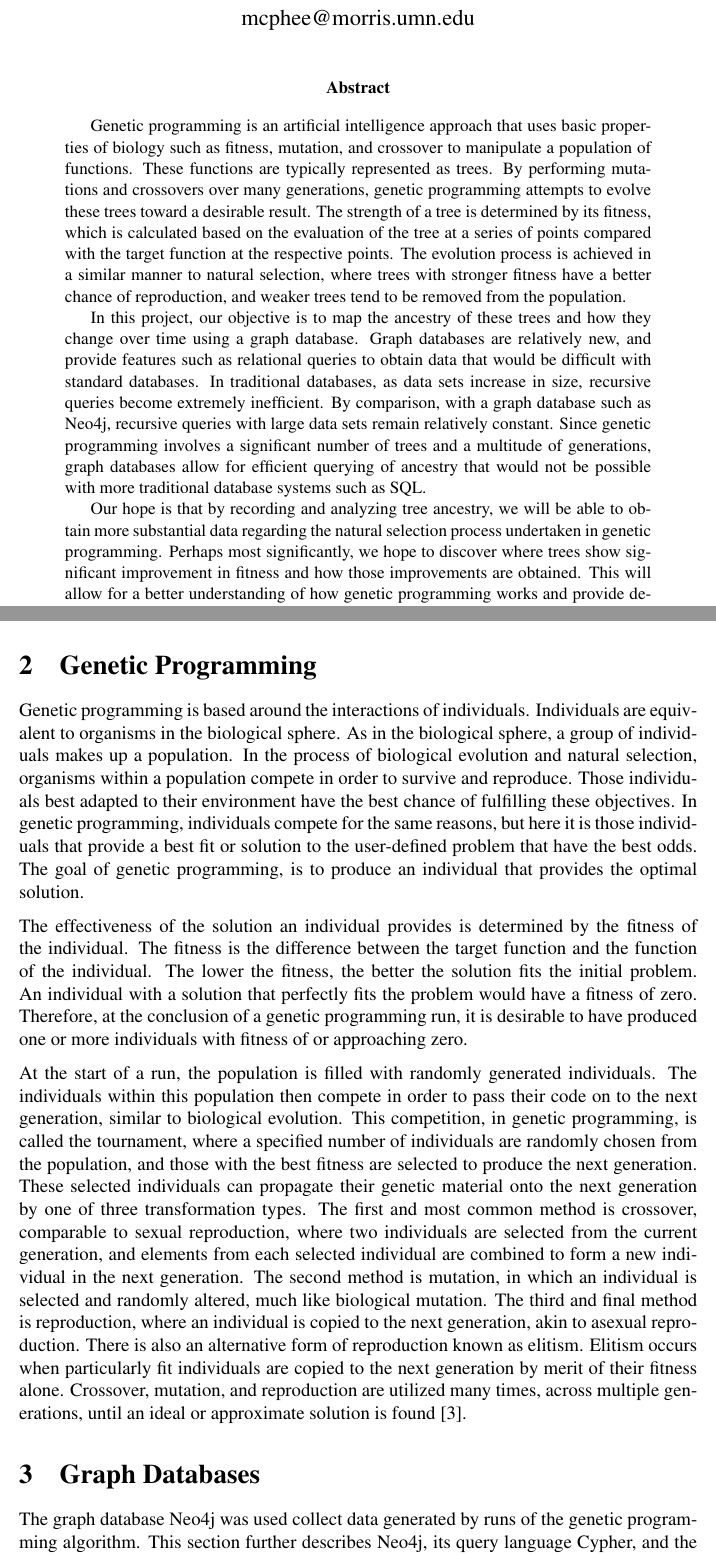
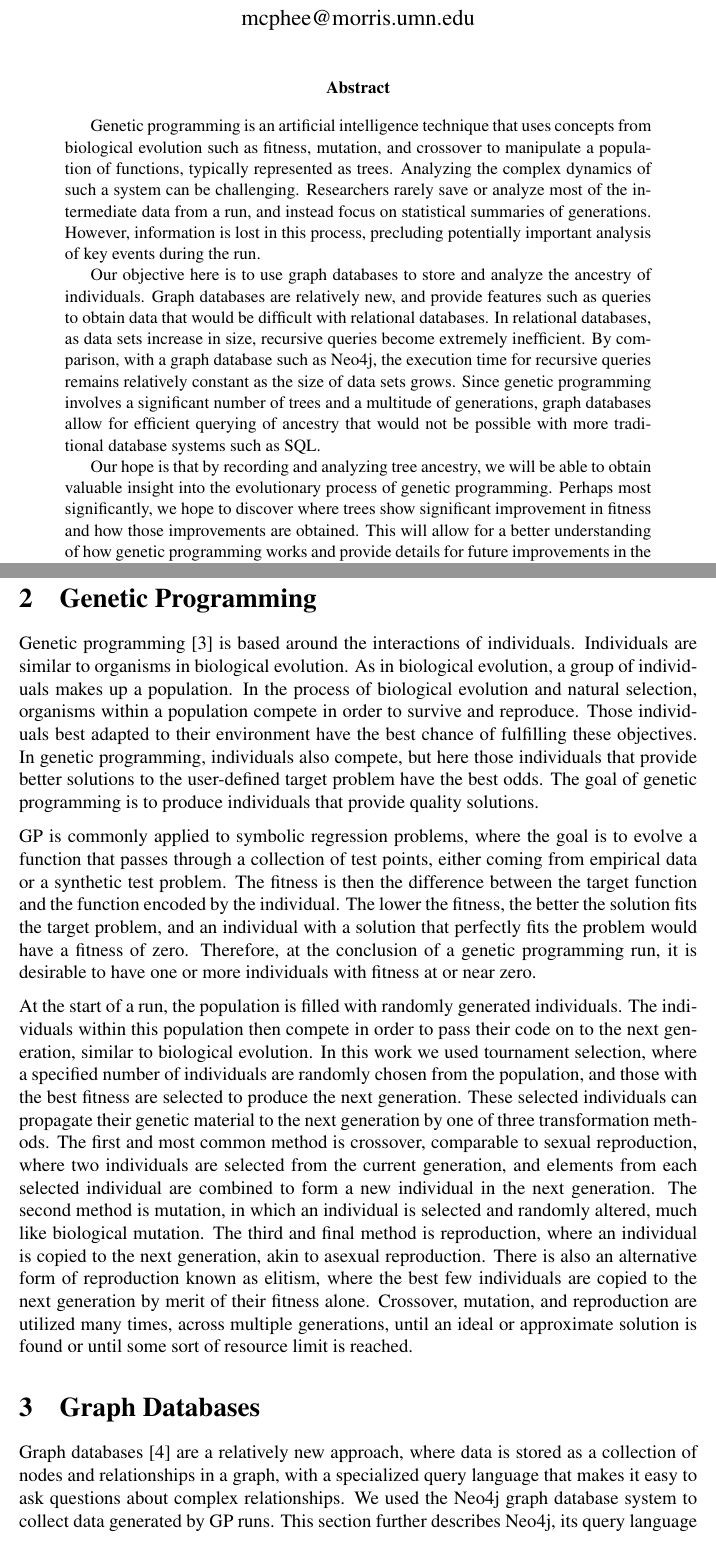
Before and after one commit to NicMcPhee/MICS-2014-GraphDB-EC, a LaTeX paper (MICS_2014.tex): two parts of pages 1 and 3 of 14, joined at a grey line, cut so that both start at the same text. Compiled offline with pdfLaTeX.

Commit message:
A host of edits in the abstract and sections 1 through 3.

```diff
--- a/MICS_2014.tex
+++ b/MICS_2014.tex
@@ -35,7 +35,7 @@
  		David Donatucci, M. Kirbie Dramdahl, and Nicholas Freitag McPhee\\
         Division of Science and Mathematics\\
         University of Minnesota, Morris\\
-        Morris, MN 562367\\
+        Morris, MN 56267\\
         donat056@morris.umn.edu\\
         dramd002@morris.umn.edu\\
         mcphee@morris.umn.edu\\
@@ -49,11 +49,11 @@
 
 \begin{abstract}
 
-Genetic programming is an artificial intelligence approach that uses basic properties of biology such as fitness, mutation, and crossover to manipulate a population of functions. These functions are typically represented as trees. By performing mutations and crossovers over many generations, genetic programming attempts to evolve these trees toward a desirable result. The strength of a tree is determined by its fitness, which is calculated based on the evaluation of the tree at a series of points compared with the target function at the respective points. The evolution process is achieved in a similar manner to natural selection, where trees with stronger fitness have a better chance of reproduction, and weaker trees tend to be removed from the population.
+Genetic programming is an artificial intelligence technique that uses concepts from biological evolution such as fitness, mutation, and crossover to manipulate a population of functions, typically represented as trees. Analyzing the complex dynamics of such a system can be challenging. Researchers rarely save or analyze most of the intermediate data from a run, and instead focus on statistical summaries of generations. However, information is lost in this process, precluding potentially important analysis of key events during the run.
 
-In this project, our objective is to map the ancestry of these trees and how they change over time using a graph database. Graph databases are relatively new, and provide features such as relational queries to obtain data that would be difficult with standard databases. In traditional databases, as data sets increase in size, recursive queries become extremely inefficient. By comparison, with a graph database such as Neo4j, recursive queries with large data sets remain relatively constant. Since genetic programming involves a significant number of trees and a multitude of generations, graph databases allow for efficient querying of ancestry that would not be possible with more traditional database systems such as SQL.
+Our objective here is to use graph databases to store and analyze the ancestry of individuals. Graph databases are relatively new, and provide features such as queries to obtain data that would be difficult with relational databases. In relational databases, as data sets increase in size, recursive queries become extremely inefficient. By comparison, with a graph database such as Neo4j, the execution time for recursive queries remains relatively constant as the size of data sets grows. Since genetic programming involves a significant number of trees and a multitude of generations, graph databases allow for efficient querying of ancestry that would not be possible with more traditional database systems such as SQL.
 
-Our hope is that by recording and analyzing tree ancestry, we will be able to obtain more substantial data regarding the natural selection process undertaken in genetic programming. Perhaps most significantly, we hope to discover where trees show significant improvement in fitness and how those improvements are obtained. This will allow for a better understanding of how genetic programming works and provide details for future improvements in the evolutionary computation field.
+Our hope is that by recording and analyzing tree ancestry, we will be able to obtain valuable insight into the evolutionary process of genetic programming. Perhaps most significantly, we hope to discover where trees show significant improvement in fitness and how those improvements are obtained. This will allow for a better understanding of how genetic programming works and provide details for future improvements in the evolutionary computation field.
 
 \end{abstract}
 
@@ -73,14 +73,14 @@ This paper demonstrates the usefulness of graph databases in recording and analy
 
 \section{Genetic Programming} \label{Genetic Programming}
 
-Genetic programming is based around the interactions of individuals. Individuals are equivalent to organisms in the biological sphere. As in the biological sphere, a group of individuals makes up a population. In the process of biological evolution and natural selection, organisms within a population compete in order to survive and reproduce. Those individuals best adapted to their environment have the best chance of fulfilling these objectives.  In genetic programming, individuals compete for the same reasons, but here it is those individuals that provide a best fit or solution to the user-defined problem that have the best odds. The goal of genetic programming, is to produce an individual that provides the optimal solution.
+Genetic programming~\cite{poli08:fieldguide} is based around the interactions of individuals. Individuals are similar to organisms in biological evolution. As in biological evolution, a group of individuals makes up a population. In the process of biological evolution and natural selection, organisms within a population compete in order to survive and reproduce. Those individuals best adapted to their environment have the best chance of fulfilling these objectives.  In genetic programming, individuals also compete, but here those individuals that provide better solutions to the user-defined target problem have the best odds. The goal of genetic programming is to produce individuals that provide quality solutions.
 
-The effectiveness of the solution an individual provides is determined by the fitness of the individual. The fitness is the difference between the target function and the function of the individual. The lower the fitness, the better the solution fits the initial problem. An individual with a solution that perfectly fits the problem would have a fitness of zero. Therefore, at the conclusion of a genetic programming run, it is desirable to have produced one or more individuals with fitness of or approaching zero.
+GP is commonly applied to symbolic regression problems, where the goal is to evolve a function that passes through a collection of test points, either coming from empirical data or a synthetic test problem. The fitness is then the difference between the target function and the function encoded by the individual. The lower the fitness, the better the solution fits the target problem, and an individual with a solution that perfectly fits the problem would have a fitness of zero. Therefore, at the conclusion of a genetic programming run, it is desirable to have one or more individuals with fitness at or near zero.
 
-At the start of a run, the population is filled with randomly generated individuals. The individuals within this population then compete in order to pass their code on to the next generation, similar to biological evolution. This competition, in genetic programming, is called the tournament, where a specified number of individuals are randomly chosen from the population, and those with the best fitness are selected to produce the next generation. These selected individuals can propagate their genetic material onto the next generation by one of three transformation types. The first and most common method is crossover, comparable to sexual reproduction, where two individuals are selected from the current generation, and elements from each selected individual are combined to form a new individual in the next generation. The second method is mutation, in which an individual is selected and randomly altered, much like biological mutation. The third and final method is reproduction, where an individual is copied to the next generation, akin to asexual reproduction. There is also an alternative form of reproduction known as elitism. Elitism occurs when particularly fit individuals are copied to the next generation by merit of their fitness alone. Crossover, mutation, and reproduction are utilized many times, across multiple generations, until an ideal or approximate solution is found~\cite{poli08:fieldguide}.
+At the start of a run, the population is filled with randomly generated individuals. The individuals within this population then compete in order to pass their code on to the next generation, similar to biological evolution. In this work we used tournament selection, where a specified number of individuals are randomly chosen from the population, and those with the best fitness are selected to produce the next generation. These selected individuals can propagate their genetic material to the next generation by one of three transformation methods. The first and most common method is crossover, comparable to sexual reproduction, where two individuals are selected from the current generation, and elements from each selected individual are combined to form a new individual in the next generation. The second method is mutation, in which an individual is selected and randomly altered, much like biological mutation. The third and final method is reproduction, where an individual is copied to the next generation, akin to asexual reproduction. There is also an alternative form of reproduction known as elitism, where the best few individuals are copied to the next generation by merit of their fitness alone. Crossover, mutation, and reproduction are utilized many times, across multiple generations, until an ideal or approximate solution is found or until some sort of resource limit is reached.
 
 \section{Graph Databases}
 \label{sec:Graph Databases}
 
-The graph database Neo4j was used collect data generated by runs of the genetic programming algorithm. This section further describes Neo4j, its query language Cypher, and the various advantages they hold over relational databases in recording and accessing information that relies heavily on recursion.
+Graph databases~\cite{GraphDatabases:2013} are a relatively new approach, where data is stored as a collection of nodes and relationships in a graph, with a specialized query language that makes it easy to ask questions about complex relationships. We used the Neo4j graph database system to collect data generated by GP runs. This section further describes Neo4j, its query language Cypher, and the various advantages they hold over relational databases in recording and accessing information that relies heavily on recursion.
 
```
Also changed, not shown: MICS_2014.pdf (added), MICS_2014.tex (24 more changed lines).
